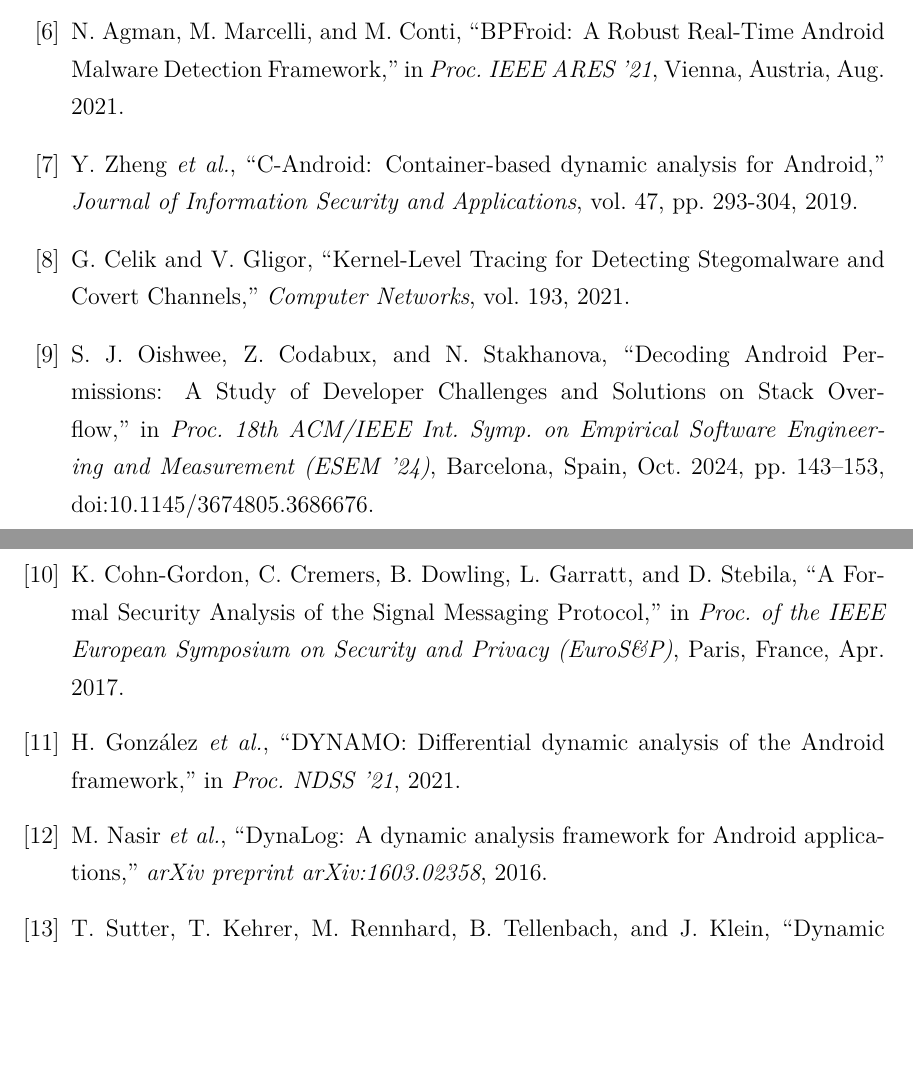
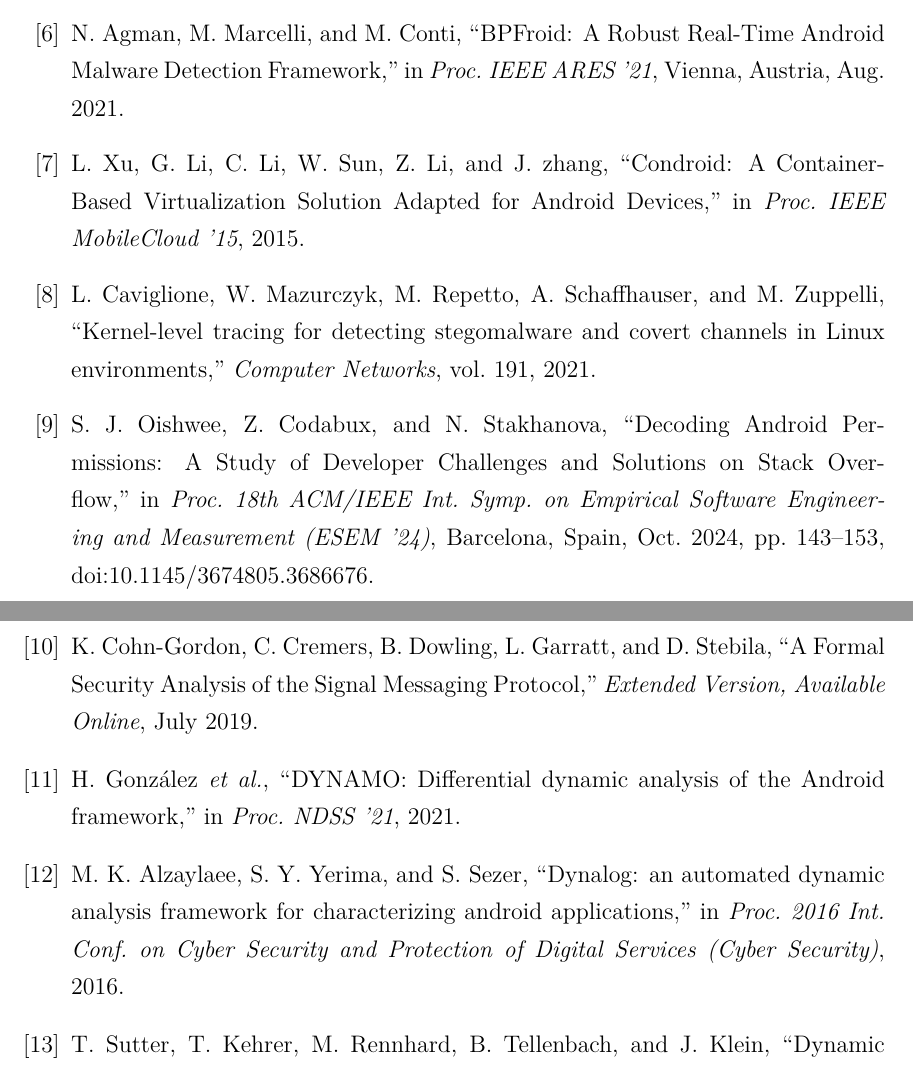
Before and after one commit to SliceDroidTeam/SliceDroid, a LaTeX thesis (thesis/thesis.tex): two parts of pages 93 and 94 of 101, joined at a grey line, cut so that both start at the same text, the shorter picture padded with empty space. Compiled offline with pdfLaTeX.

Commit message:
fix typos

```diff
--- a/thesis/thesis.tex
+++ b/thesis/thesis.tex
@@ -2479,22 +2479,22 @@
 N. Agman, M. Marcelli, and M. Conti, “BPFroid: A Robust Real-Time Android Malware Detection Framework,” in \emph{Proc. IEEE ARES ’21}, Vienna, Austria, Aug. 2021.
 
 \bibitem{candroid2019}
-Y. Zheng \emph{et al.}, “C-Android: Container-based dynamic analysis for Android,” \emph{Journal of Information Security and Applications}, vol. 47, pp. 293-304, 2019.
+L. Xu, G. Li, C. Li, W. Sun, Z. Li, and J. zhang, “Condroid: A Container-Based Virtualization Solution Adapted for Android Devices,” in \emph{Proc. IEEE MobileCloud '15}, 2015.
 
 \bibitem{celik2021stego}
-G. Celik and V. Gligor, “Kernel-Level Tracing for Detecting Stegomalware and Covert Channels,” \emph{Computer Networks}, vol. 193, 2021.
+L. Caviglione, W. Mazurczyk, M. Repetto, A. Schaffhauser, and M. Zuppelli, “Kernel-level tracing for detecting stegomalware and covert channels in Linux environments,” \emph{Computer Networks}, vol. 191, 2021.
 
 \bibitem{CHI2024Permissions}
 S.~J. Oishwee, Z.~Codabux, and N.~Stakhanova, “Decoding Android Permissions: A Study of Developer Challenges and Solutions on Stack Overflow,” in \emph{Proc. 18th ACM/IEEE Int. Symp. on Empirical Software Engineering and Measurement (ESEM ’24)}, Barcelona, Spain, Oct. 2024, pp. 143–153, doi:10.1145/3674805.3686676.
 
 \bibitem{CohnGordon2017SignalAnalysis}
-K. Cohn-Gordon, C. Cremers, B. Dowling, L. Garratt, and D. Stebila, “A Formal Security Analysis of the Signal Messaging Protocol,” in \emph{Proc. of the IEEE European Symposium on Security and Privacy (EuroS\&P)}, Paris, France, Apr. 2017.
+K. Cohn-Gordon, C. Cremers, B. Dowling, L. Garratt, and D. Stebila, “A Formal Security Analysis of the Signal Messaging Protocol,” \emph{Extended Version, Available Online}, July 2019.
 
 \bibitem{dynamo2021}
 H. González \emph{et al.}, “DYNAMO: Differential dynamic analysis of the Android framework,” in \emph{Proc. NDSS '21}, 2021.
 
 \bibitem{dynalog2016}
-M. Nasir \emph{et al.}, “DynaLog: A dynamic analysis framework for Android applications,” \emph{arXiv preprint arXiv:1603.02358}, 2016.
+M. K. Alzaylaee, S. Y. Yerima, and S. Sezer, “Dynalog: an automated dynamic analysis framework for characterizing android applications,” in \emph{Proc. 2016 Int. Conf. on Cyber Security and Protection of Digital Services (Cyber Security)}, 2016.
 
 \bibitem{DynamicSecurityAnalysis2023}
 T. Sutter, T. Kehrer, M. Rennhard, B. Tellenbach, and J. Klein, “Dynamic Security Analysis on Android: A Systematic Literature Review,” \emph{IEEE Access}, vol. 12, pp. 9234-9262, 2024. [Online]. Available: \url{https://doi.org/10.1109/ACCESS.2024.3357593}
```
Also changed, not shown: 1 other file.
